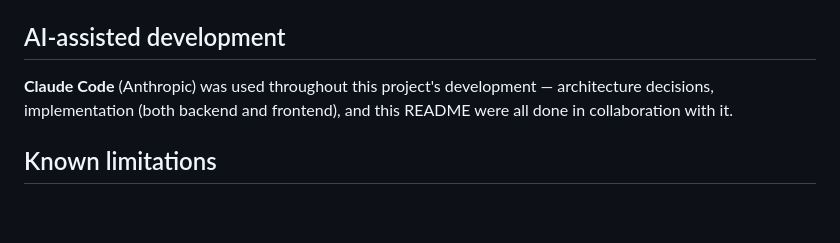
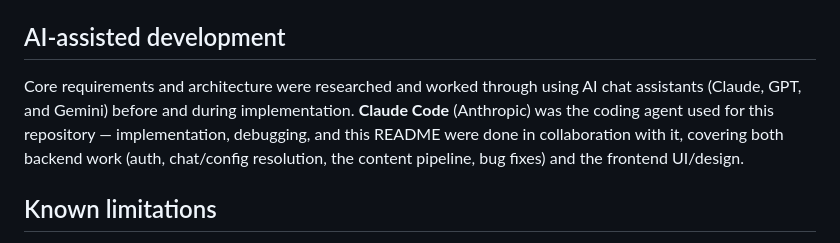
Before and after one commit to zonieedhossain/agenthub, a Markdown page: README.md, the part around the change. GitHub-like rendering; blank space fills up the shorter version.

Commit message:
docs: credit AI chat research alongside Claude Code's actual role
Added that core requirements/architecture were researched using AI
chat assistants (Claude, GPT, Gemini) before/during implementation,
while keeping Claude Code's role accurate as the coding agent for
this repo — both backend and frontend work, not just design polish,
per the commit history.

```diff
--- a/README.md
+++ b/README.md
@@ -229,7 +229,7 @@ Tests run against an in-memory SQLite DB via dependency override, no external se
 
 ## AI-assisted development
 
-**Claude Code** (Anthropic) was used throughout this project's development — architecture decisions, implementation (both backend and frontend), and this README were all done in collaboration with it.
+Core requirements and architecture were researched and worked through using AI chat assistants (Claude, GPT, and Gemini) before and during implementation. **Claude Code** (Anthropic) was the coding agent used for this repository — implementation, debugging, and this README were done in collaboration with it, covering both backend work (auth, chat/config resolution, the content pipeline, bug fixes) and the frontend UI/design.
 
 ## Known limitations
 
```
